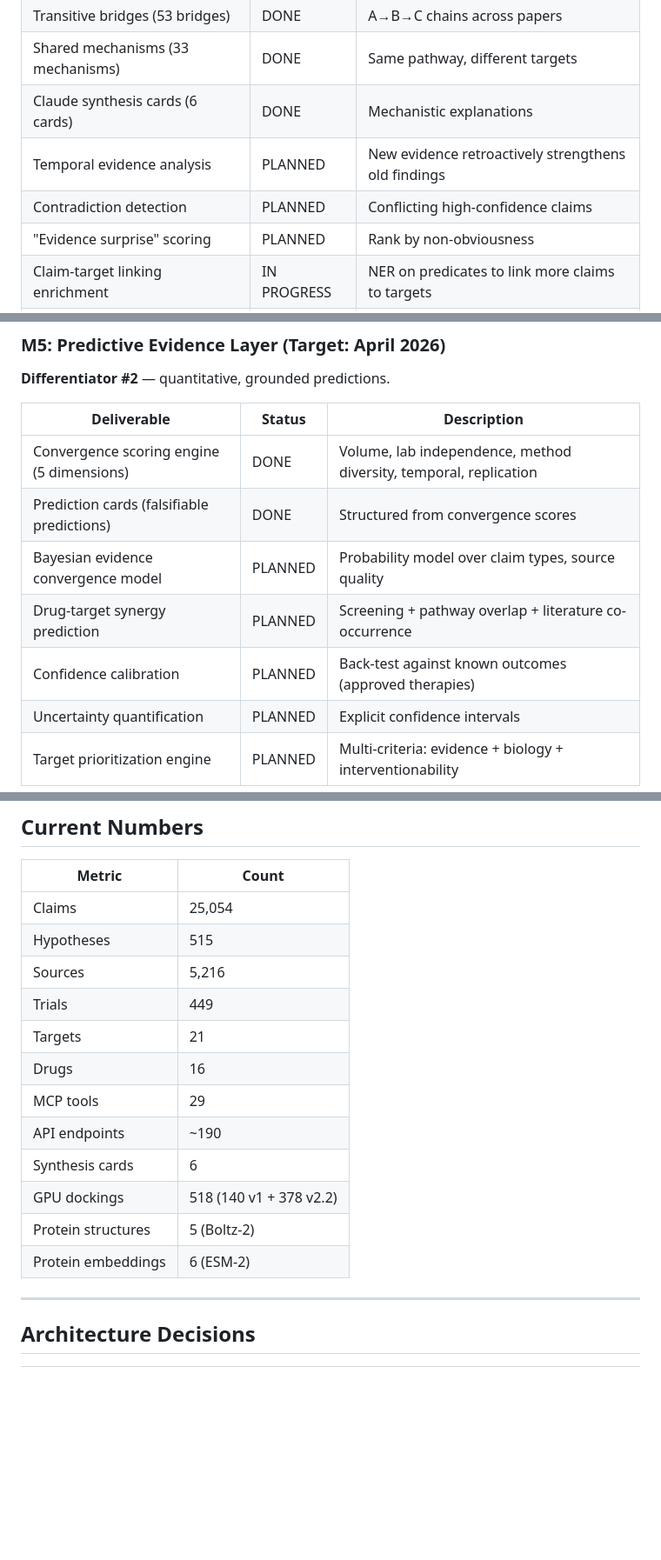
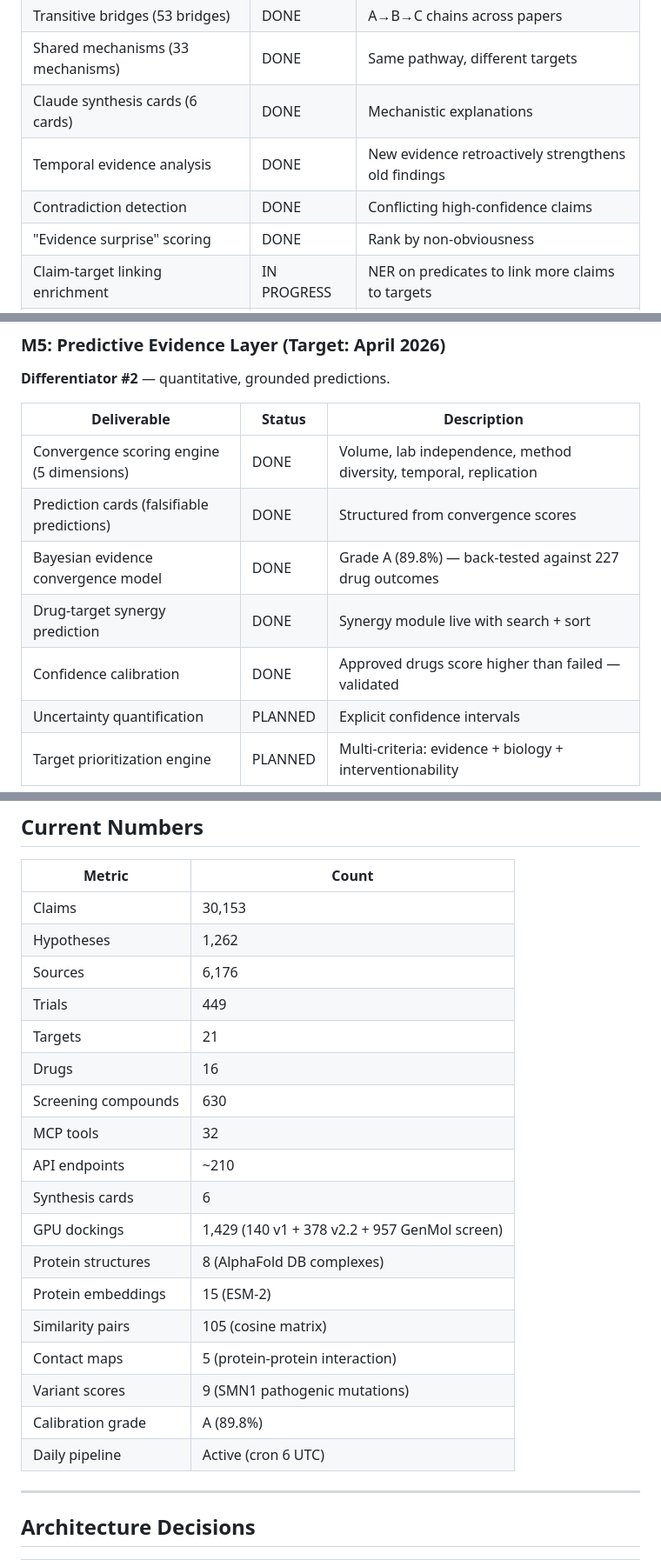
Before and after one commit to Bryzant-Labs/sma-platform, a Markdown page: docs/ROADMAP.md, 3 parts joined by grey strips. Shown at 87% size. GitHub-like rendering; blank space fills up the shorter version.

Commit message:
docs: roadmap update — massive session results (2026-03-20)
Updated completions:
- M4: temporal, contradictions, surprise scoring all DONE
- M5: Bayesian calibration DONE (Grade A, 89.8%), synergy DONE
- MG: ESM-2 expanded to 15 proteins, similarity matrix, contact maps,
  variant scoring, 630 screening compounds
- M7: outreach emails DONE, preprint in progress
- Numbers: 30,153 claims, 6,176 sources, 1,262 hypotheses
- Daily pipeline active (cron 6 UTC)

Co-Authored-By: Claude Opus 4.6 (1M context) <noreply@anthropic.com>

```diff
--- a/docs/ROADMAP.md
+++ b/docs/ROADMAP.md
@@ -72,9 +76,9 @@
 | Transitive bridges (53 bridges) | DONE | A→B→C chains across papers |
 | Shared mechanisms (33 mechanisms) | DONE | Same pathway, different targets |
 | Claude synthesis cards (6 cards) | DONE | Mechanistic explanations |
-| Temporal evidence analysis | PLANNED | New evidence retroactively strengthens old findings |
-| Contradiction detection | PLANNED | Conflicting high-confidence claims |
-| "Evidence surprise" scoring | PLANNED | Rank by non-obviousness |
+| Temporal evidence analysis | DONE | New evidence retroactively strengthens old findings |
+| Contradiction detection | DONE | Conflicting high-confidence claims |
+| "Evidence surprise" scoring | DONE | Rank by non-obviousness |
 | Claim-target linking enrichment | IN PROGRESS | NER on predicates to link more claims to targets |
 | Full-text claim extraction | PLANNED | Claims from body text, not just abstracts |
 
@@ -88,9 +92,9 @@
 |------------|--------|-------------|
 | Convergence scoring engine (5 dimensions) | DONE | Volume, lab independence, method diversity, temporal, replication |
 | Prediction cards (falsifiable predictions) | DONE | Structured from convergence scores |
-| Bayesian evidence convergence model | PLANNED | Probability model over claim types, source quality |
-| Drug-target synergy prediction | PLANNED | Screening + pathway overlap + literature co-occurrence |
-| Confidence calibration | PLANNED | Back-test against known outcomes (approved therapies) |
+| Bayesian evidence convergence model | DONE | Grade A (89.8%) — back-tested against 227 drug outcomes |
+| Drug-target synergy prediction | DONE | Synergy module live with search + sort |
+| Confidence calibration | DONE | Approved drugs score higher than failed — validated |
 | Uncertainty quantification | PLANNED | Explicit confidence intervals |
 | Target prioritization engine | PLANNED | Multi-criteria: evidence + biology + interventionability |
 
@@ -146,18 +150,24 @@
 
 | Metric | Count |
 |--------|-------|
-| Claims | 25,054 |
-| Hypotheses | 515 |
-| Sources | 5,216 |
+| Claims | 30,153 |
+| Hypotheses | 1,262 |
+| Sources | 6,176 |
 | Trials | 449 |
 | Targets | 21 |
 | Drugs | 16 |
-| MCP tools | 29 |
-| API endpoints | ~190 |
+| Screening compounds | 630 |
+| MCP tools | 32 |
+| API endpoints | ~210 |
 | Synthesis cards | 6 |
-| GPU dockings | 518 (140 v1 + 378 v2.2) |
-| Protein structures | 5 (Boltz-2) |
-| Protein embeddings | 6 (ESM-2) |
+| GPU dockings | 1,429 (140 v1 + 378 v2.2 + 957 GenMol screen) |
+| Protein structures | 8 (AlphaFold DB complexes) |
+| Protein embeddings | 15 (ESM-2) |
+| Similarity pairs | 105 (cosine matrix) |
+| Contact maps | 5 (protein-protein interaction) |
+| Variant scores | 9 (SMN1 pathogenic mutations) |
+| Calibration grade | A (89.8%) |
+| Daily pipeline | Active (cron 6 UTC) |
 
 ---
 
```
Also changed, not shown: other parts of docs/ROADMAP.md (+10 -6 lines).
